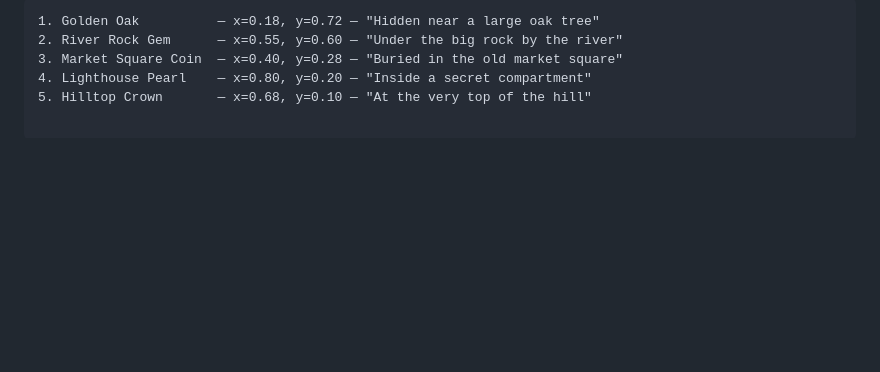
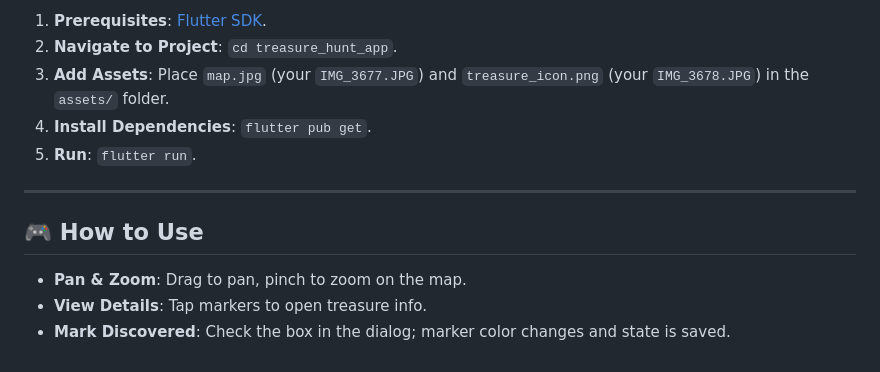
Before and after one commit to NafizZ/Flutter-Treasure-Hunt, a Markdown page: README.md, the part around the change printed below. Drawn GitHub-style; blank space fills up the shorter version.

````diff
--- a/README.md
+++ b/README.md
@@ -58,7 +61,14 @@ On marker tap, show a pop-up or navigate to a details screen with:
 
-```text
-1. Golden Oak          — x=0.18, y=0.72 — "Hidden near a large oak tree"
-2. River Rock Gem      — x=0.55, y=0.60 — "Under the big rock by the river"
-3. Market Square Coin  — x=0.40, y=0.28 — "Buried in the old market square"
-4. Lighthouse Pearl    — x=0.80, y=0.20 — "Inside a secret compartment"
-5. Hilltop Crown       — x=0.68, y=0.10 — "At the very top of the hill"
+1.  **Prerequisites**: [Flutter SDK](https://flutter.dev/docs/get-started/install).
+2.  **Navigate to Project**: `cd treasure_hunt_app`.
+3.  **Add Assets**: Place `map.jpg` (your `IMG_3677.JPG`) and `treasure_icon.png` (your `IMG_3678.JPG`) in the `assets/` folder.
+4.  **Install Dependencies**: `flutter pub get`.
+5.  **Run**: `flutter run`.
+
+---
+
+## 🎮 How to Use
+
+* **Pan & Zoom**: Drag to pan, pinch to zoom on the map.
+* **View Details**: Tap markers to open treasure info.
+* **Mark Discovered**: Check the box in the dialog; marker color changes and state is saved.
````
Also changed, not shown: other parts of README.md (+43 -40 lines), assets/ss/Screenshot_1.png (added), assets/ss/Screenshot_2.png (added), 1 other file.
